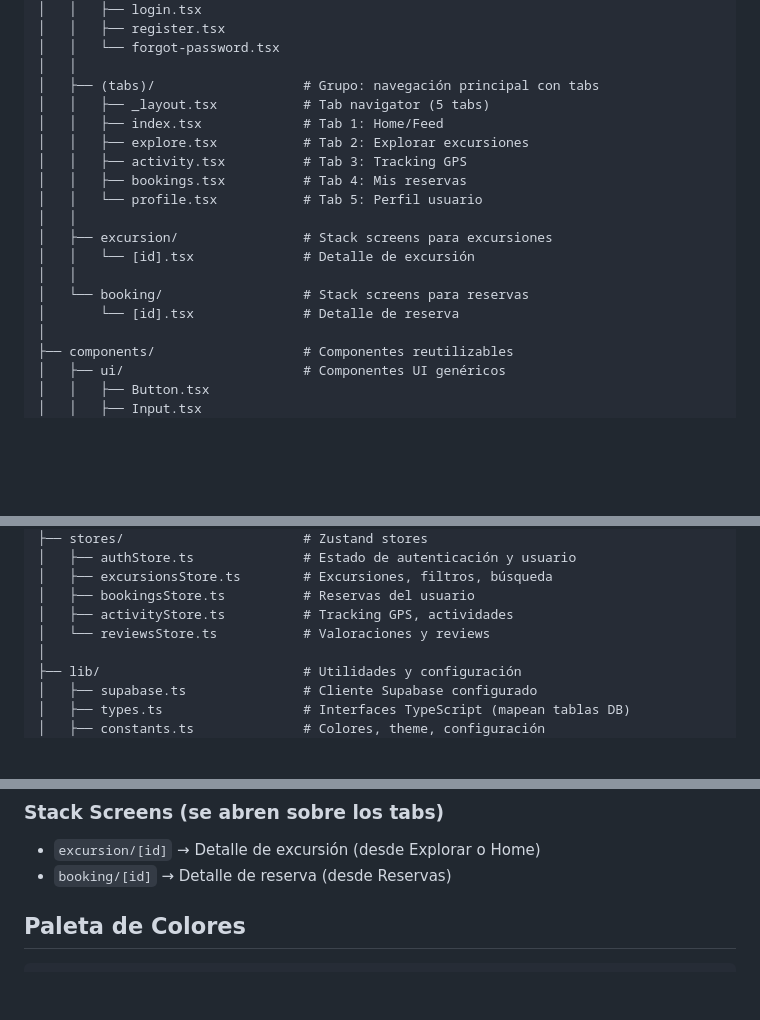
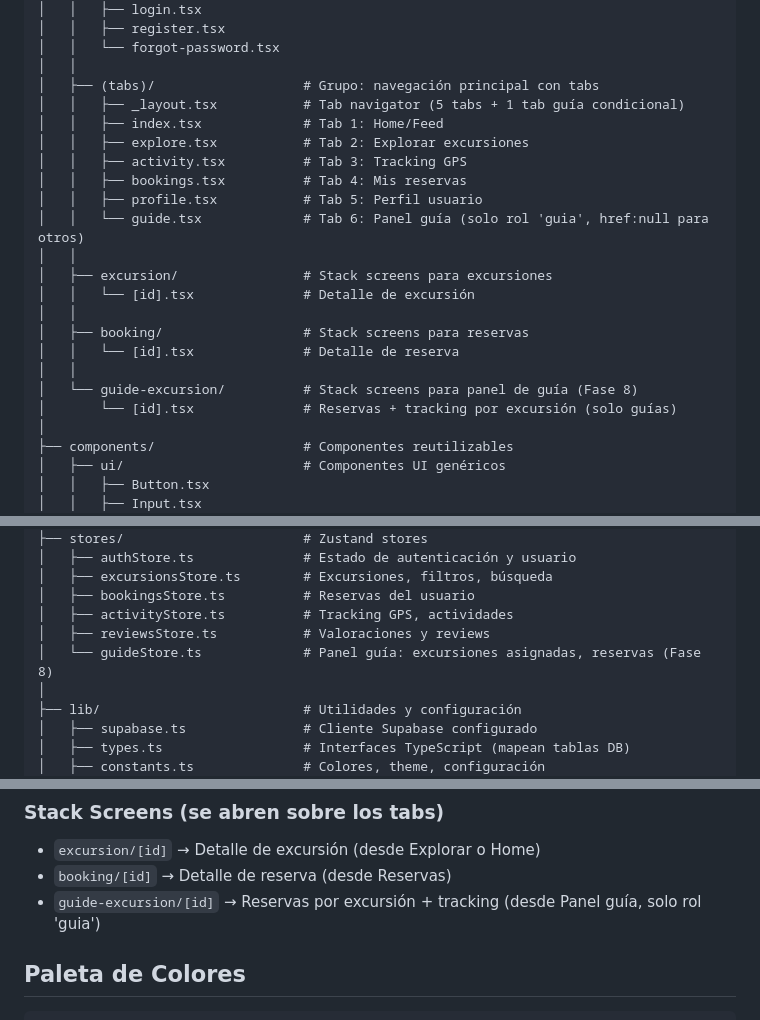
Before and after one commit to polhm25/GranaTour_APP, a Markdown page: docs/ARCHITECTURE.md, 3 parts joined by grey strips. GitHub-like rendering; blank space fills up the shorter version.

```diff
--- a/docs/ARCHITECTURE.md
+++ b/docs/ARCHITECTURE.md
@@ -32,18 +32,22 @@ granatour-movil/
 │   │   └── forgot-password.tsx
 │   │
 │   ├── (tabs)/                   # Grupo: navegación principal con tabs
-│   │   ├── _layout.tsx           # Tab navigator (5 tabs)
+│   │   ├── _layout.tsx           # Tab navigator (5 tabs + 1 tab guía condicional)
 │   │   ├── index.tsx             # Tab 1: Home/Feed
 │   │   ├── explore.tsx           # Tab 2: Explorar excursiones
 │   │   ├── activity.tsx          # Tab 3: Tracking GPS
 │   │   ├── bookings.tsx          # Tab 4: Mis reservas
-│   │   └── profile.tsx           # Tab 5: Perfil usuario
+│   │   ├── profile.tsx           # Tab 5: Perfil usuario
+│   │   └── guide.tsx             # Tab 6: Panel guía (solo rol 'guia', href:null para otros)
 │   │
 │   ├── excursion/                # Stack screens para excursiones
 │   │   └── [id].tsx              # Detalle de excursión
 │   │
-│   └── booking/                  # Stack screens para reservas
-│       └── [id].tsx              # Detalle de reserva
+│   ├── booking/                  # Stack screens para reservas
+│   │   └── [id].tsx              # Detalle de reserva
+│   │
+│   └── guide-excursion/          # Stack screens para panel de guía (Fase 8)
+│       └── [id].tsx              # Reservas + tracking por excursión (solo guías)
 │
 ├── components/                   # Componentes reutilizables
 │   ├── ui/                       # Componentes UI genéricos
@@ -62,7 +66,8 @@ granatour-movil/
 │   ├── excursionsStore.ts        # Excursiones, filtros, búsqueda
 │   ├── bookingsStore.ts          # Reservas del usuario
 │   ├── activityStore.ts          # Tracking GPS, actividades
-│   └── reviewsStore.ts           # Valoraciones y reviews
+│   ├── reviewsStore.ts           # Valoraciones y reviews
+│   └── guideStore.ts             # Panel guía: excursiones asignadas, reservas (Fase 8)
 │
 ├── lib/                          # Utilidades y configuración
 │   ├── supabase.ts               # Cliente Supabase configurado
@@ -111,6 +116,7 @@ App abierta
 ### Stack Screens (se abren sobre los tabs)
 - `excursion/[id]` → Detalle de excursión (desde Explorar o Home)
 - `booking/[id]` → Detalle de reserva (desde Reservas)
+- `guide-excursion/[id]` → Reservas por excursión + tracking (desde Panel guía, solo rol 'guia')
 
 ## Paleta de Colores
 
```
Also changed, not shown: docs/PROGRESS.md (+28 -1 lines).
